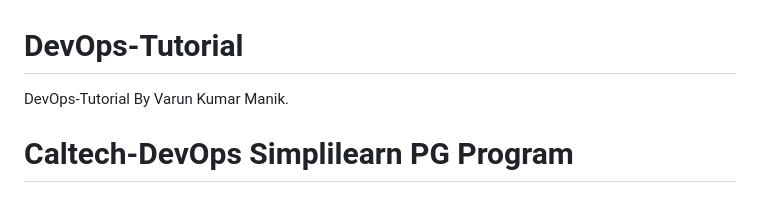
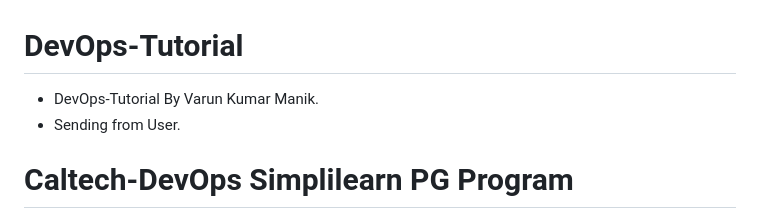
Before and after one commit to manikcloud/DevOps-Tutorial, a Markdown page: README.md, the part around the change. Rendered like a GitHub page.

Commit message:
Update README.md
add space and add one more line

```diff
--- a/README.md
+++ b/README.md
@@ -1,5 +1,7 @@
 # DevOps-Tutorial
-DevOps-Tutorial By Varun Kumar Manik.
+
+- DevOps-Tutorial By Varun Kumar Manik.
+- Sending from User.
 # Caltech-DevOps Simplilearn PG Program
 
 This repository contains course materials for the Caltech-DevOps Simplilearn Postgraduate Program.
```
